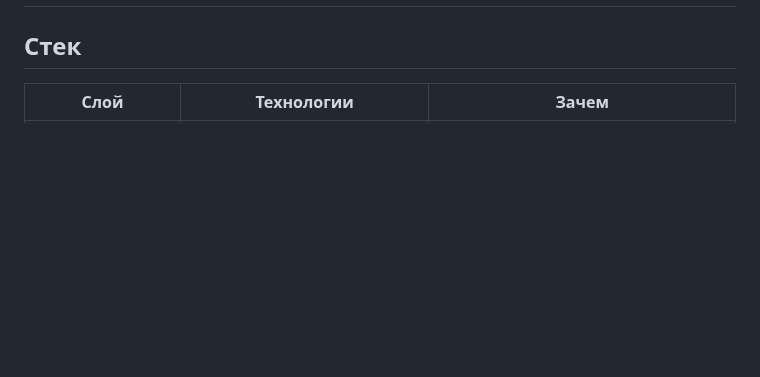
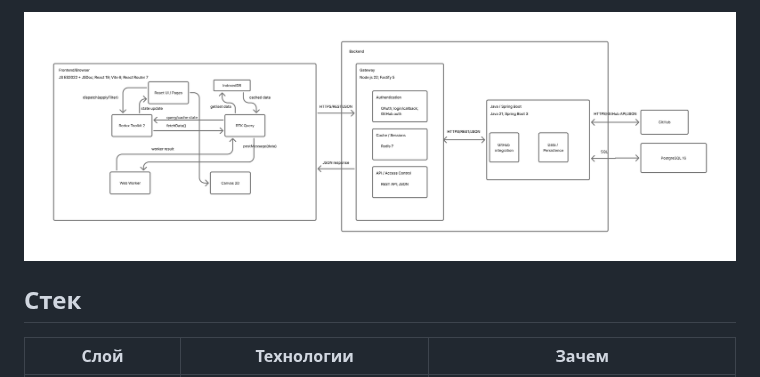
Before and after one commit to mrkotmon/git-zrenie, a Markdown page: README.md, the part around one of its changes. Rendered like a GitHub page; pictures changed too: docs/img/git-zrenie-architecture.png (added); blank space fills up the shorter version.

Commit message:
add architecture scheme (#11) for project
* add architecture scheme connected with system organisation

```diff
--- a/README.md
+++ b/README.md
@@ -36,4 +37,5 @@
 
+![Архитектура Git Зрения](docs/img/git-zrenie-architecture.png)
 
 ## Стек
 
```
Also changed, not shown: other parts of README.md (+1 -0 lines), docs/Contributing.md (+1 -1 lines).
